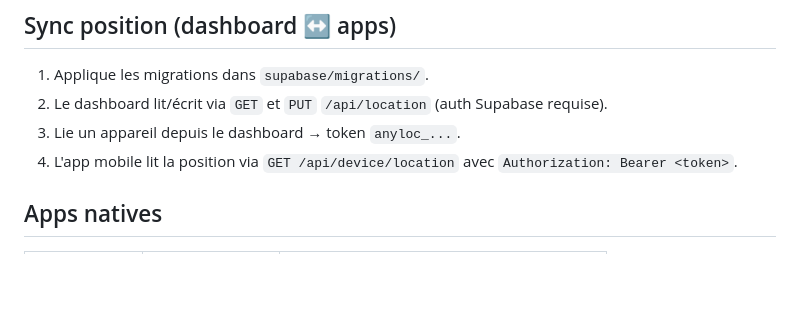
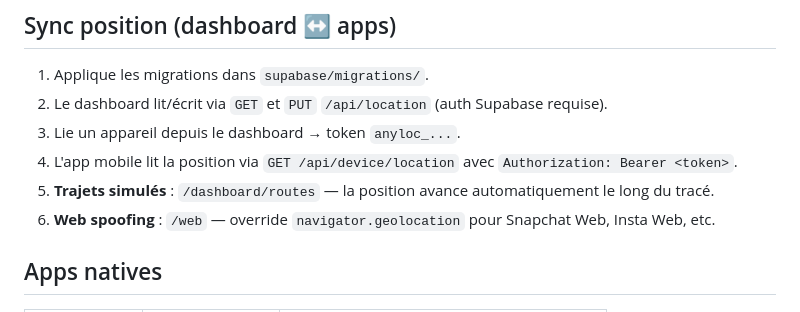
Before and after one commit to jeantondutytb-prog/anyloc, a Markdown page: README.md, the part around the change. GitHub-like rendering; blank space fills up the shorter version.

Commit message:
docs: compléter README sync web spoof et routes
Co-authored-by: jeantondutytb-prog <jeantondutytb-prog@users.noreply.github.com>

```diff
--- a/README.md
+++ b/README.md
@@ -95,6 +95,8 @@ Au checkout, l'email Supabase est prérempli et le compte est lié via `client_r
 2. Le dashboard lit/écrit via `GET` et `PUT` `/api/location` (auth Supabase requise).
 3. Lie un appareil depuis le dashboard → token `anyloc_...`.
 4. L'app mobile lit la position via `GET /api/device/location` avec `Authorization: Bearer <token>`.
+5. **Trajets simulés** : `/dashboard/routes` — la position avance automatiquement le long du tracé.
+6. **Web spoofing** : `/web` — override `navigator.geolocation` pour Snapchat Web, Insta Web, etc.
 
 ## Apps natives
 
```
